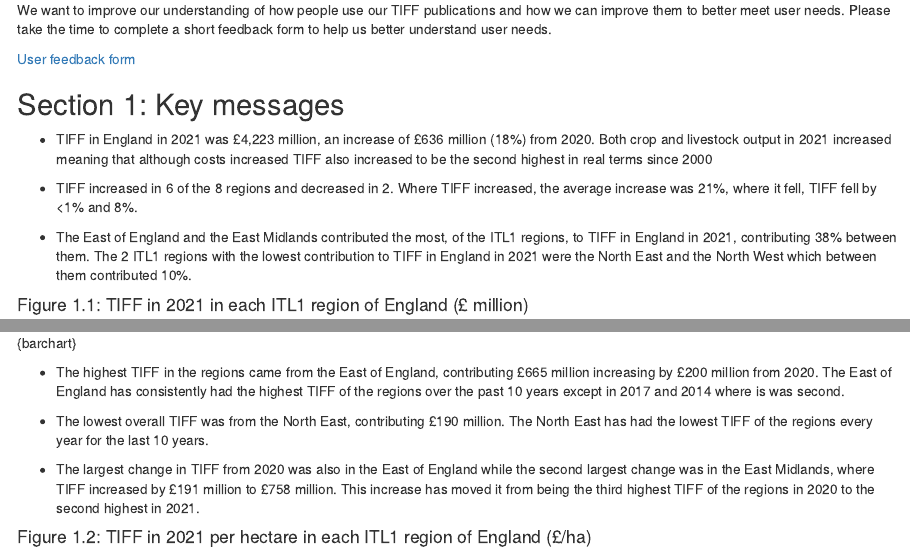
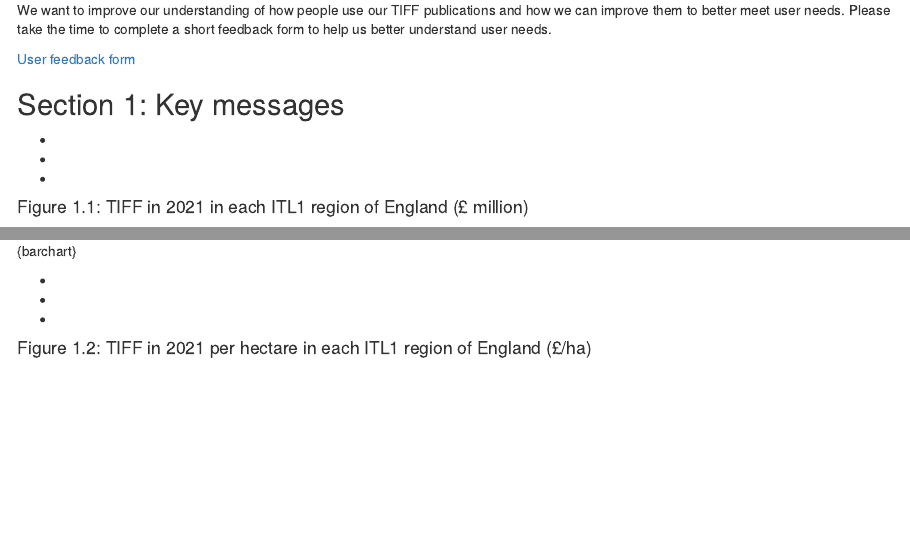
Before and after one commit to tim-r-buttanshaw/Regional_TIFF, an R Markdown document (main_page/TIFF in the regions of England in 2021.Rmd): the page in a window 1100 px wide, from 240 px down, and a second part further down, joined at a grey line. Rendered offline with R 4.5, knitr and Pandoc, with nearby package versions; drawn as R Markdown's standard HTML page in place of the format the file asks for; some code elsewhere in the file could not run offline; column names are cleaned by a stand-in for the janitor package.

Commit message:
Update TIFF in the regions of England in 2021.Rmd

````diff
--- a/main_page/TIFF in the regions of England in 2021.Rmd
+++ b/main_page/TIFF in the regions of England in 2021.Rmd
@@ -72,11 +72,11 @@ We want to improve our understanding of how people use our TIFF publications and
 
 ## Section 1: Key messages
 
-* TIFF in England in 2021 was £4,223 million, an increase of £636 million (18%) from 2020. Both crop and livestock output in 2021 increased meaning that although costs increased TIFF also increased to be the second highest in real terms since 2000
+*
 
-* TIFF increased in 6 of the 8 regions and decreased in 2. Where TIFF increased, the average increase was 21%, where it fell, TIFF fell by <1% and 8%.
+*
 
-* The East of England and the East Midlands contributed the most, of the ITL1 regions, to TIFF in England in 2021, contributing 38% between them. The 2 ITL1 regions with the lowest contribution to TIFF in England in 2021 were the North East and the North West which between them contributed 10%.
+*
 
 #### Figure 1.1: TIFF in `r working_year` in each ITL1 region of England (£ million)
 ```{r}
@@ -88,11 +88,11 @@ itl1_code_to_name(tiff_itl1) %>%
 ```
 {barchart}
 
-* The highest TIFF in the regions came from the East of England, contributing £665 million increasing by £200 million from 2020. The East of England has consistently had the highest TIFF of the regions over the past 10 years except in 2017 and 2014 where is was second.
+*
 
-* The lowest overall TIFF was from the North East, contributing £190 million. The North East has had the lowest TIFF of the regions every year for the last 10 years.
+*
 
-* The largest change in TIFF from 2020 was also in the East of England while the second largest change was in the East Midlands, where TIFF increased by £191 million to £758 million. This increase has moved it from being the third highest TIFF of the regions in 2020 to the second highest in 2021.
+*
 
 #### Figure 1.2: TIFF in `r working_year` per hectare in each ITL1 region of England (£/ha)
 ```{r}
````
Also changed, not shown: main_page/TIFF in the regions of England in 2021.Rmd (12 more changed lines).
